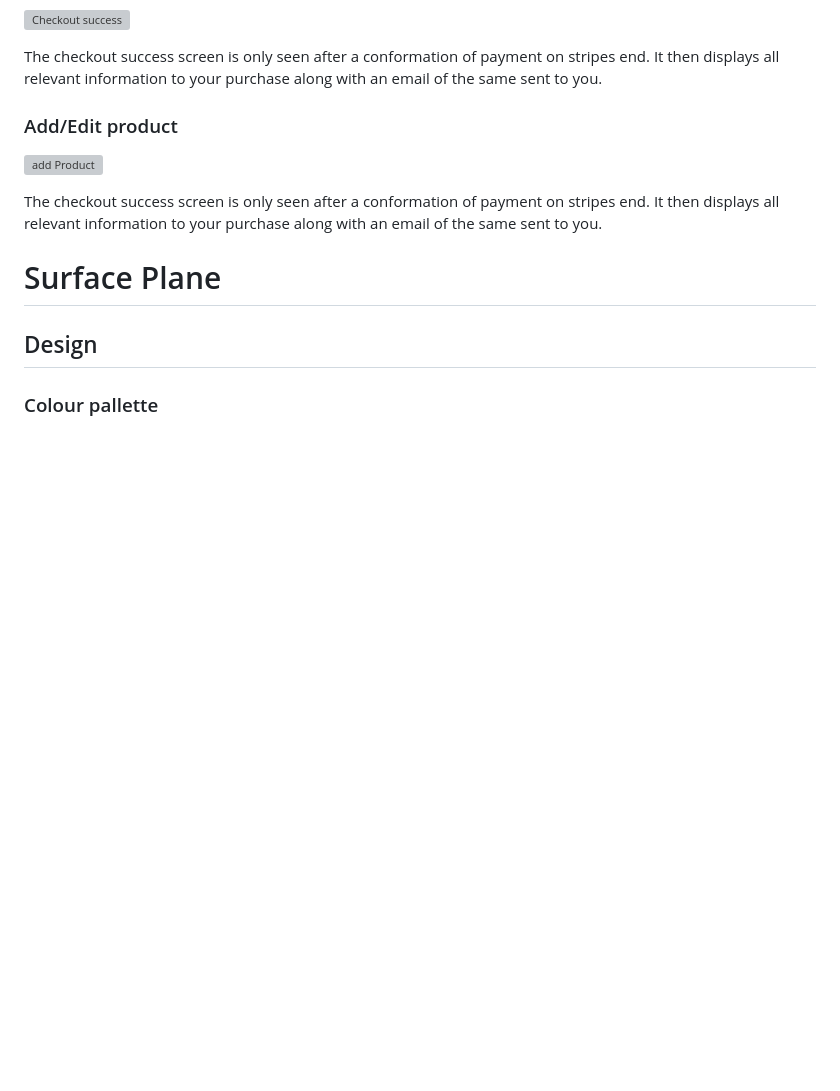
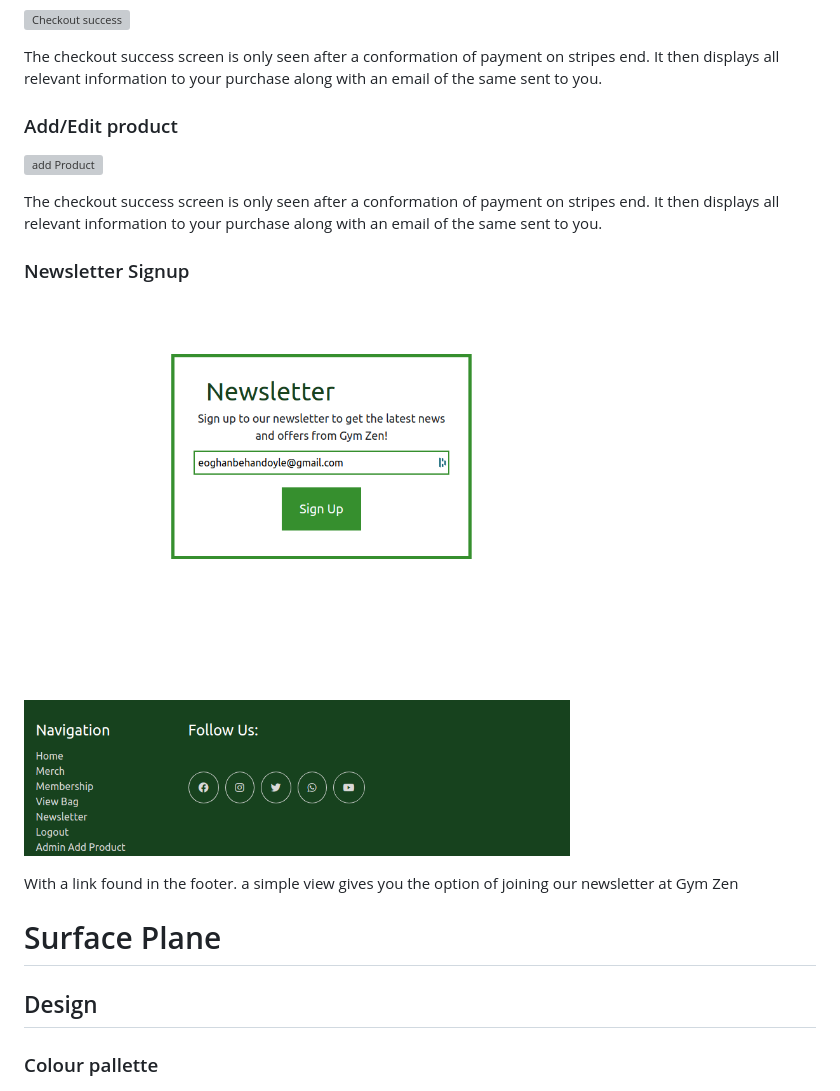
Before and after one commit to EeeBeeDee/gym_zen, a Markdown page: README.md, the part around the change. Drawn GitHub-style; pictures changed too: documentation/newsletter.png (added); blank space fills up the shorter version; grey boxes are pictures that could not be loaded.

```diff
--- a/README.md
+++ b/README.md
@@ -208,6 +208,12 @@ The checkout success screen is only seen after a conformation of payment on stri
 ![add Product](documentation/edit-product.png)
 
 The checkout success screen is only seen after a conformation of payment on stripes end. It then displays all relevant information to your purchase along with an email of the same sent to you.
+
+### Newsletter Signup
+
+![Newsletter](documentation/newsletter.png)
+
+With a link found in the footer. a simple view gives you the option of joining our newsletter at Gym Zen
 
 # Surface Plane
 
```
Also changed, not shown: 5 other files.
